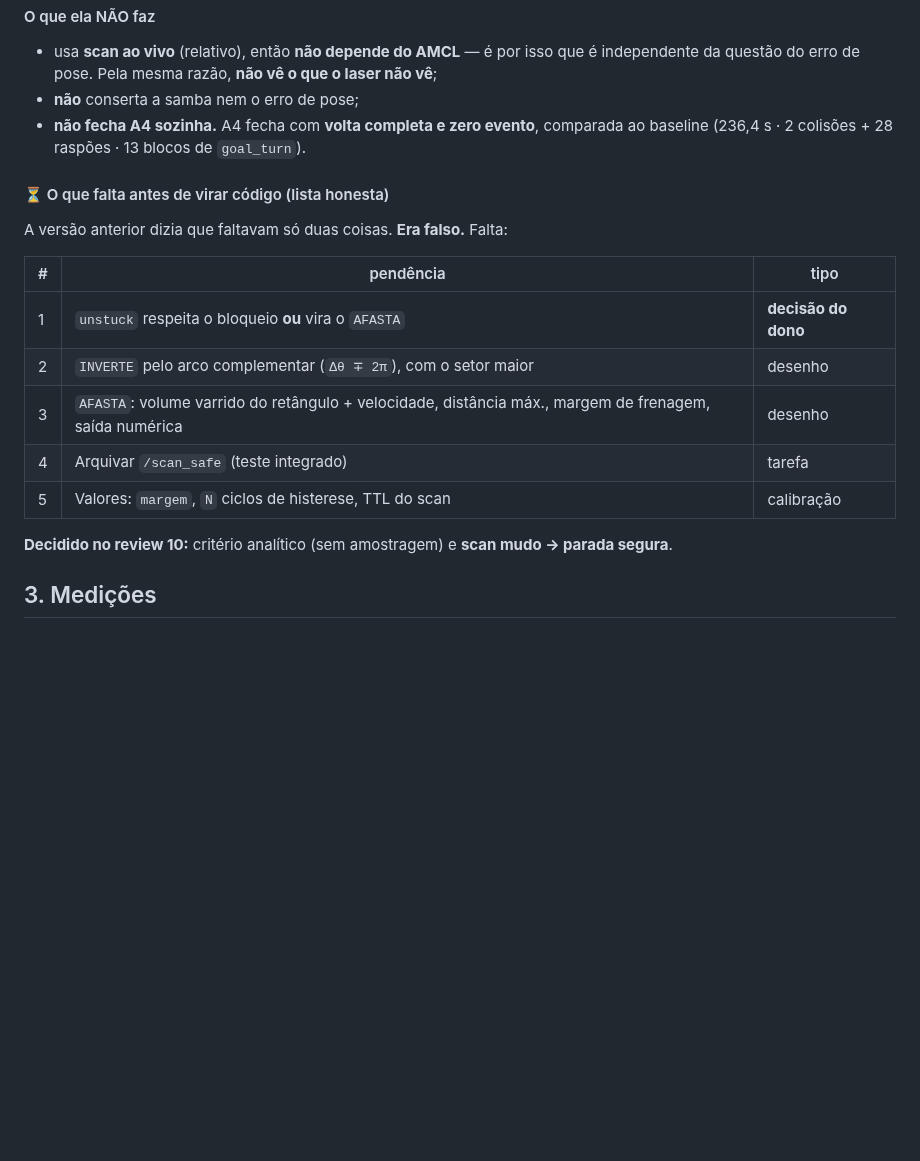
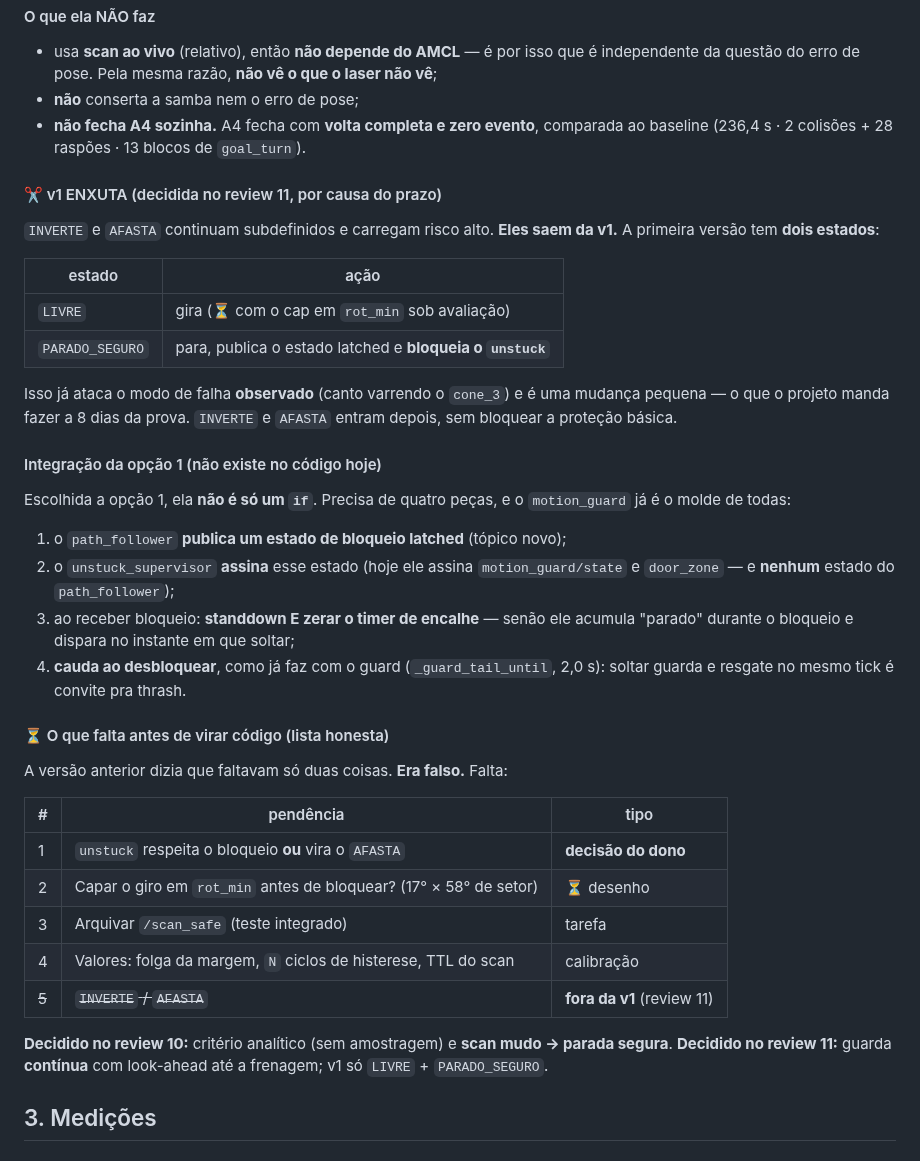
Before and after one commit to LGSantarosa/Controle_robo_web, a Markdown page: DIARIO_ARENA.md, the part around one of its changes. Drawn GitHub-style; blank space fills up the shorter version.

```diff
--- a/DIARIO_ARENA.md
+++ b/DIARIO_ARENA.md
@@ -556,6 +600,33 @@ yaw em que a folga zera. Falha hoje por construção — não existe guarda nenh
   comparada ao baseline (236,4 s · 2 colisões + 28 raspões · 13 blocos de
   `goal_turn`).
 
+#### ✂️ v1 ENXUTA (decidida no review 11, por causa do prazo)
+
+`INVERTE` e `AFASTA` continuam subdefinidos e carregam risco alto. **Eles saem da
+v1.** A primeira versão tem **dois estados**:
+
+| estado | ação |
+|---|---|
+| `LIVRE` | gira (⏳ com o cap em `rot_min` sob avaliação) |
+| `PARADO_SEGURO` | para, publica o estado latched e **bloqueia o `unstuck`** |
+
+Isso já ataca o modo de falha **observado** (canto varrendo o `cone_3`) e é uma
+mudança pequena — o que o projeto manda fazer a 8 dias da prova. `INVERTE` e
+`AFASTA` entram depois, sem bloquear a proteção básica.
+
+#### Integração da opção 1 (não existe no código hoje)
+
+Escolhida a opção 1, ela **não é só um `if`**. Precisa de quatro peças, e o
+`motion_guard` já é o molde de todas:
+
+1. o `path_follower` **publica um estado de bloqueio latched** (tópico novo);
+2. o `unstuck_supervisor` **assina** esse estado (hoje ele assina
+   `motion_guard/state` e `door_zone` — e **nenhum** estado do `path_follower`);
+3. ao receber bloqueio: **standdown E zerar o timer de encalhe** — senão ele
+   acumula "parado" durante o bloqueio e dispara no instante em que soltar;
+4. **cauda ao desbloquear**, como já faz com o guard (`_guard_tail_until`, 2,0 s):
+   soltar guarda e resgate no mesmo tick é convite pra thrash.
+
 #### ⏳ O que falta antes de virar código (lista honesta)
 
 A versão anterior dizia que faltavam só duas coisas. **Era falso.** Falta:
@@ -563,13 +634,15 @@ A versão anterior dizia que faltavam só duas coisas. **Era falso.** Falta:
 | # | pendência | tipo |
 |---|---|---|
 | 1 | `unstuck` respeita o bloqueio **ou** vira o `AFASTA` | **decisão do dono** |
-| 2 | `INVERTE` pelo arco complementar (`Δθ ∓ 2π`), com o setor maior | desenho |
-| 3 | `AFASTA`: volume varrido do retângulo + velocidade, distância máx., margem de frenagem, saída numérica | desenho |
-| 4 | Arquivar `/scan_safe` (teste integrado) | tarefa |
-| 5 | Valores: `margem`, `N` ciclos de histerese, TTL do scan | calibração |
+| 2 | Capar o giro em `rot_min` antes de bloquear? (17° × 58° de setor) | ⏳ desenho |
+| 3 | Arquivar `/scan_safe` (teste integrado) | tarefa |
+| 4 | Valores: folga da margem, `N` ciclos de histerese, TTL do scan | calibração |
+| ~~5~~ | ~~`INVERTE` / `AFASTA`~~ | **fora da v1** (review 11) |
 
 **Decidido no review 10:** critério analítico (sem amostragem) e **scan mudo →
 parada segura**.
+**Decidido no review 11:** guarda **contínua** com look-ahead até a frenagem; v1
+só `LIVRE` + `PARADO_SEGURO`.
 
 ## 3. Medições
 
```
Also changed, not shown: other parts of DIARIO_ARENA.md (+50 -3 lines).
